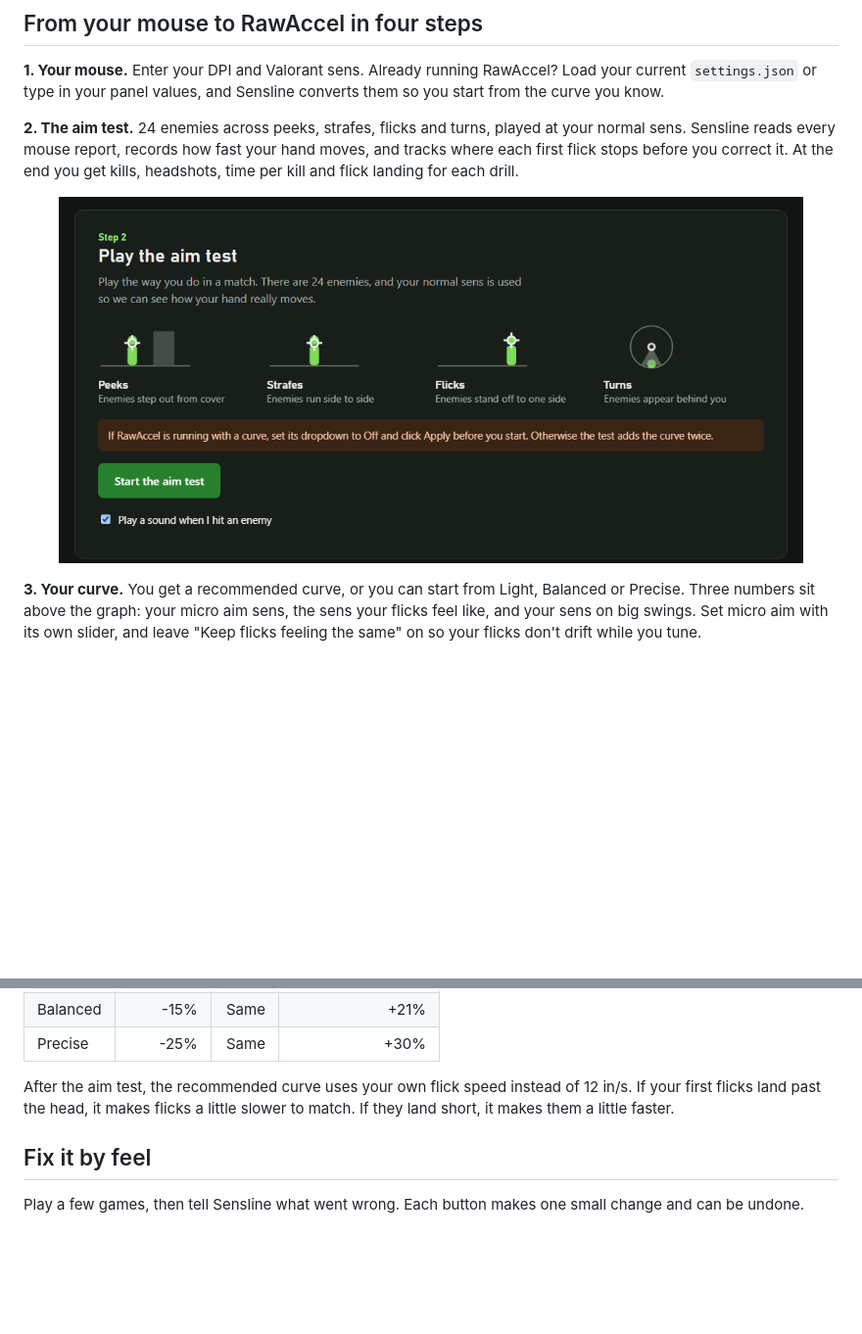
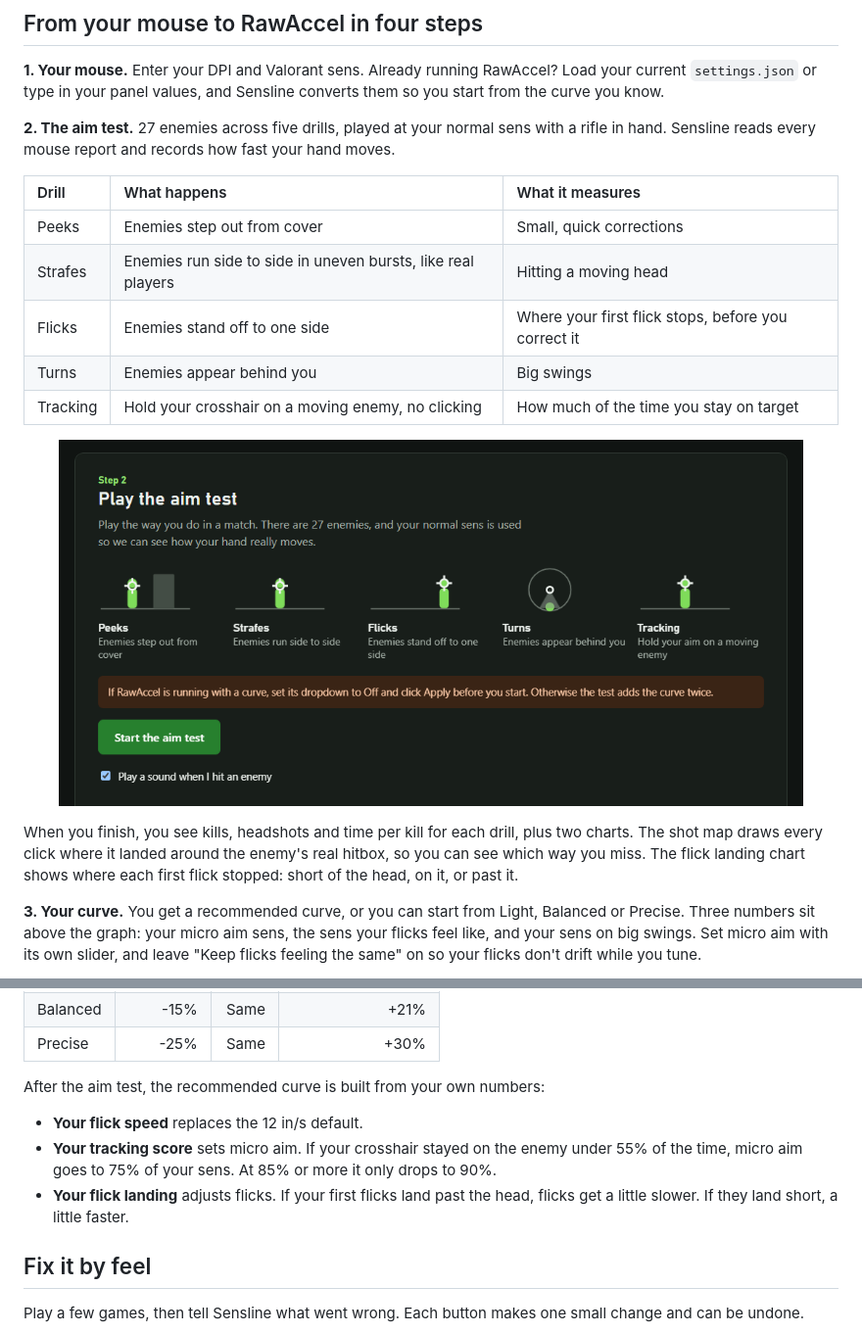
Before and after one commit to wesper-01/sensline, a Markdown page: README.md, 2 parts joined by grey strips. Shown at 98% size. Drawn GitHub-style; pictures changed too: assets/shot-aim.png; blank space fills up the shorter version.

Commit message:
Update README for the tracking drill and result charts
Describe the 27-enemy test with a table of its five drills, the shot map
and flick landing chart, and how flick speed, tracking and flick landing
shape the recommended curve. Retake the aim test screenshot.

Co-Authored-By: Claude Fable 5.2 <noreply@anthropic.com>

```diff
--- a/README.md
+++ b/README.md
@@ -14,9 +14,19 @@ Sensline builds that curve from how you actually aim. You play a short Valorant-
 
 **1. Your mouse.** Enter your DPI and Valorant sens. Already running RawAccel? Load your current `settings.json` or type in your panel values, and Sensline converts them so you start from the curve you know.
 
-**2. The aim test.** 24 enemies across peeks, strafes, flicks and turns, played at your normal sens. Sensline reads every mouse report, records how fast your hand moves, and tracks where each first flick stops before you correct it. At the end you get kills, headshots, time per kill and flick landing for each drill.
+**2. The aim test.** 27 enemies across five drills, played at your normal sens with a rifle in hand. Sensline reads every mouse report and records how fast your hand moves.
 
-<p align="center"><img src="assets/shot-aim.png" width="760" alt="Step 2, the aim test, with diagrams for peeks, strafes, flicks and turns."></p>
+| Drill | What happens | What it measures |
+| :-- | :-- | :-- |
+| Peeks | Enemies step out from cover | Small, quick corrections |
+| Strafes | Enemies run side to side in uneven bursts, like real players | Hitting a moving head |
+| Flicks | Enemies stand off to one side | Where your first flick stops, before you correct it |
+| Turns | Enemies appear behind you | Big swings |
+| Tracking | Hold your crosshair on a moving enemy, no clicking | How much of the time you stay on target |
+
+<p align="center"><img src="assets/shot-aim.png" width="760" alt="Step 2, the aim test, with diagrams for the five drills: peeks, strafes, flicks, turns and tracking."></p>
+
+When you finish, you see kills, headshots and time per kill for each drill, plus two charts. The shot map draws every click where it landed around the enemy's real hitbox, so you can see which way you miss. The flick landing chart shows where each first flick stopped: short of the head, on it, or past it.
 
 **3. Your curve.** You get a recommended curve, or you can start from Light, Balanced or Precise. Three numbers sit above the graph: your micro aim sens, the sens your flicks feel like, and your sens on big swings. Set micro aim with its own slider, and leave "Keep flicks feeling the same" on so your flicks don't drift while you tune.
 
@@ -47,7 +57,11 @@ This is the Balanced preset at 800 DPI and 0.35 sens:
 | Balanced | -15% | Same | +21% |
 | Precise | -25% | Same | +30% |
 
-After the aim test, the recommended curve uses your own flick speed instead of 12 in/s. If your first flicks land past the head, it makes flicks a little slower to match. If they land short, it makes them a little faster.
+After the aim test, the recommended curve is built from your own numbers:
+
+- **Your flick speed** replaces the 12 in/s default.
+- **Your tracking score** sets micro aim. If your crosshair stayed on the enemy under 55% of the time, micro aim goes to 75% of your sens. At 85% or more it only drops to 90%.
+- **Your flick landing** adjusts flicks. If your first flicks land past the head, flicks get a little slower. If they land short, a little faster.
 
 ## Fix it by feel
 
```
